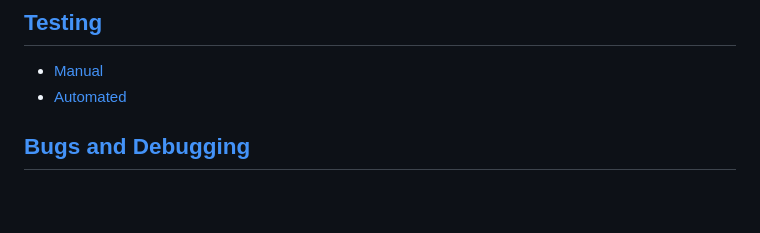
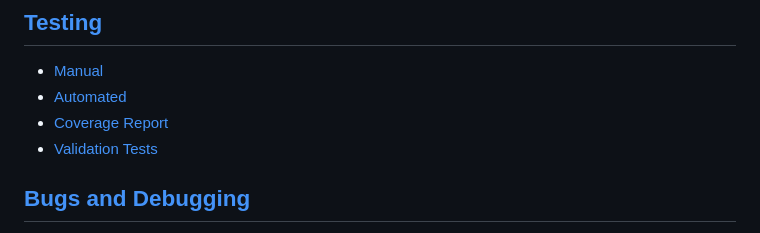
Before and after one commit to whelew/party-tracker-project-four, a Markdown page: README.md, the part around the change. Rendered like a GitHub page; blank space fills up the shorter version.

```diff
--- a/README.md
+++ b/README.md
@@ -19,6 +19,8 @@
 
 - [Manual](#manual-testing)
 - [Automated](#automated-testing)
+- [Coverage Report](#coverage-report)
+- [Validation Tests](#validation-tests)
 
 ## [Bugs and Debugging](#bugs-and-debugging-1)
 
```
